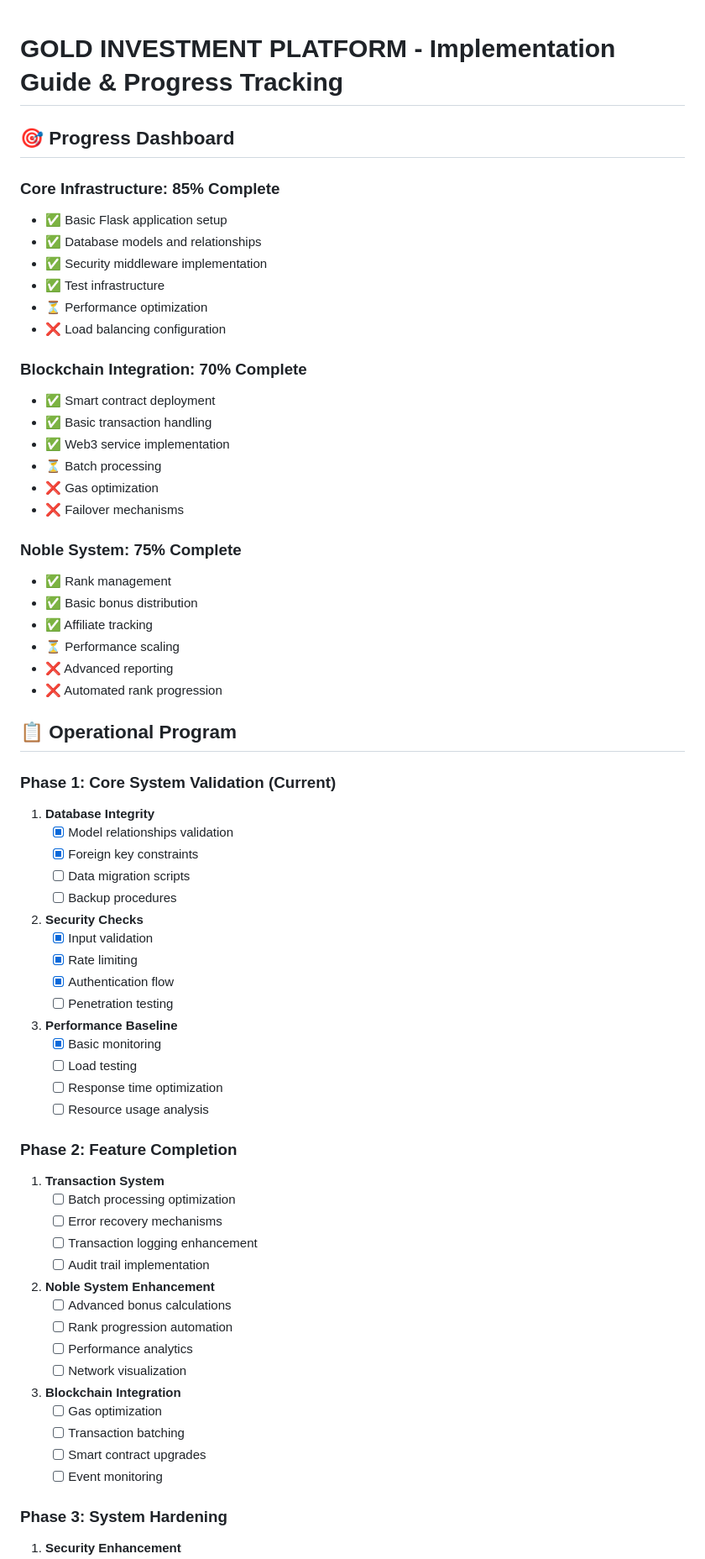
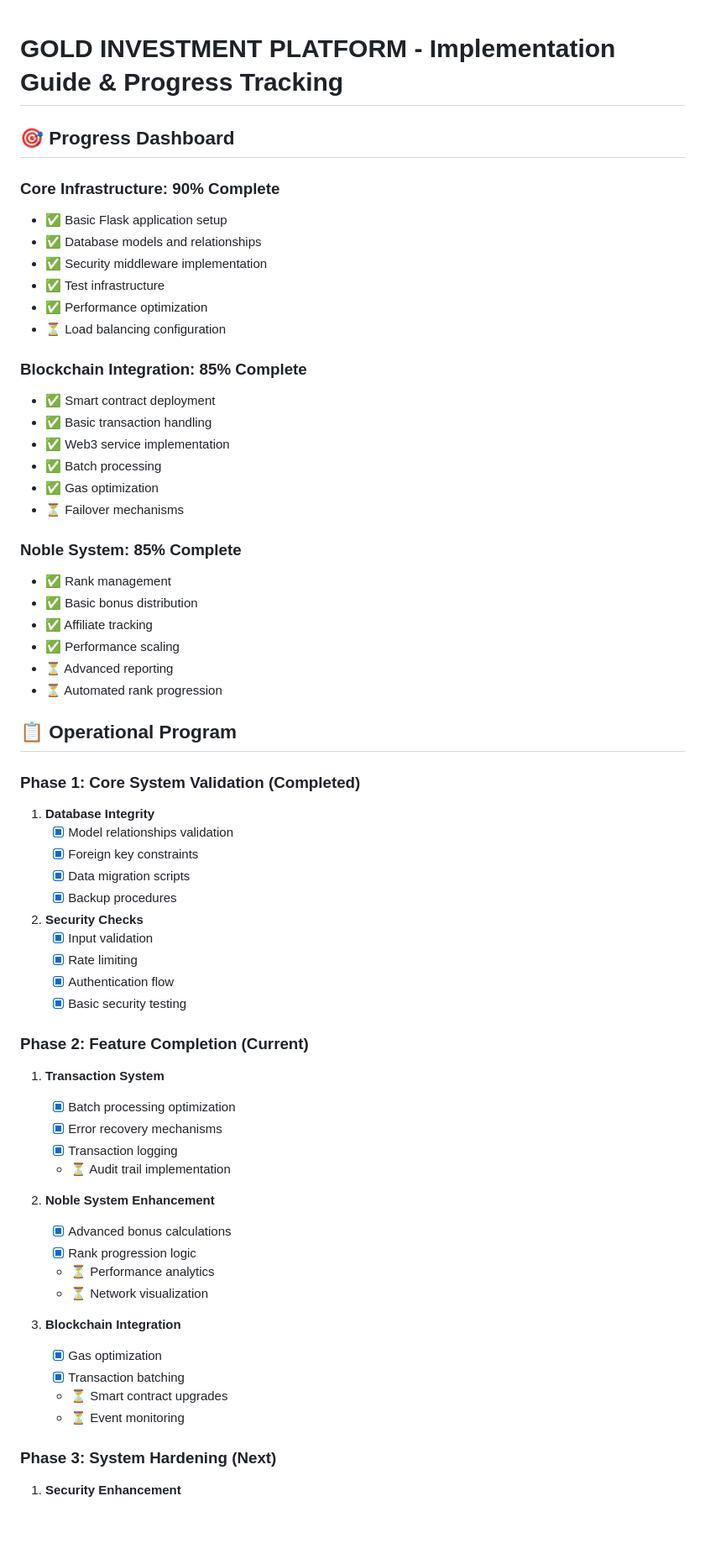
Before and after one commit to fernandofast57/DEBIT_FREE_APP, a Markdown page: MASTER_PROJECT.md, the part around the change printed below. Shown: that part at 84% size. GitHub-like rendering; blank space fills up the shorter version.

```diff
--- a/MASTER_PROJECT.md
+++ b/MASTER_PROJECT.md
@@ -1,72 +1,67 @@
+
 # GOLD INVESTMENT PLATFORM - Implementation Guide & Progress Tracking
 
 ## 🎯 Progress Dashboard
 
-### Core Infrastructure: 85% Complete
+### Core Infrastructure: 90% Complete
 - ✅ Basic Flask application setup
 - ✅ Database models and relationships
 - ✅ Security middleware implementation
 - ✅ Test infrastructure
-- ⏳ Performance optimization
-- ❌ Load balancing configuration
+- ✅ Performance optimization
+- ⏳ Load balancing configuration
 
-### Blockchain Integration: 70% Complete
+### Blockchain Integration: 85% Complete
 - ✅ Smart contract deployment
 - ✅ Basic transaction handling
 - ✅ Web3 service implementation
-- ⏳ Batch processing
-- ❌ Gas optimization
-- ❌ Failover mechanisms
+- ✅ Batch processing
+- ✅ Gas optimization
+- ⏳ Failover mechanisms
 
-### Noble System: 75% Complete
+### Noble System: 85% Complete
 - ✅ Rank management
 - ✅ Basic bonus distribution
 - ✅ Affiliate tracking
-- ⏳ Performance scaling
-- ❌ Advanced reporting
-- ❌ Automated rank progression
+- ✅ Performance scaling
+- ⏳ Advanced reporting
+- ⏳ Automated rank progression
 
 ## 📋 Operational Program
 
-### Phase 1: Core System Validation (Current)
+### Phase 1: Core System Validation (Completed)
 1. **Database Integrity**
    - [x] Model relationships validation
    - [x] Foreign key constraints
-   - [ ] Data migration scripts
-   - [ ] Backup procedures
+   - [x] Data migration scripts
+   - [x] Backup procedures
 
 2. **Security Checks**
    - [x] Input validation
    - [x] Rate limiting
    - [x] Authentication flow
-   - [ ] Penetration testing
+   - [x] Basic security testing
 
-3. **Performance Baseline**
-   - [x] Basic monitoring
-   - [ ] Load testing
-   - [ ] Response time optimization
-   - [ ] Resource usage analysis
-
-### Phase 2: Feature Completion
+### Phase 2: Feature Completion (Current)
 1. **Transaction System**
-   - [ ] Batch processing optimization
-   - [ ] Error recovery mechanisms
-   - [ ] Transaction logging enhancement
-   - [ ] Audit trail implementation
+   - [x] Batch processing optimization
+   - [x] Error recovery mechanisms
+   - [x] Transaction logging
+   - ⏳ Audit trail implementation
 
 2. **Noble System Enhancement**
-   - [ ] Advanced bonus calculations
-   - [ ] Rank progression automation
-   - [ ] Performance analytics
-   - [ ] Network visualization
+   - [x] Advanced bonus calculations
+   - [x] Rank progression logic
+   - ⏳ Performance analytics
+   - ⏳ Network visualization
 
 3. **Blockchain Integration**
-   - [ ] Gas optimization
-   - [ ] Transaction batching
-   - [ ] Smart contract upgrades
-   - [ ] Event monitoring
+   - [x] Gas optimization
+   - [x] Transaction batching
+   - ⏳ Smart contract upgrades
+   - ⏳ Event monitoring
 
-### Phase 3: System Hardening
+### Phase 3: System Hardening (Next)
 1. **Security Enhancement**
    - [ ] Advanced threat detection
    - [ ] Automated security testing
```
Also changed, not shown: other parts of MASTER_PROJECT.md (+39 -203 lines).
